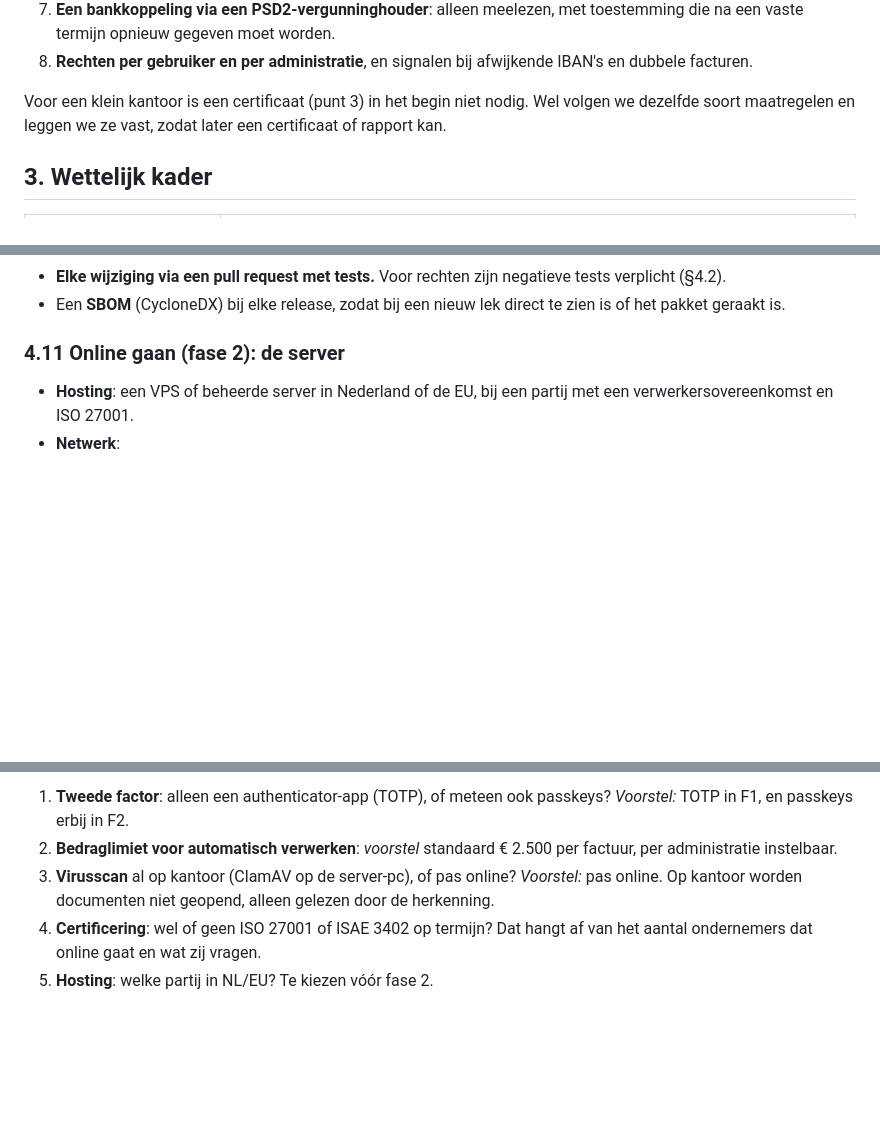
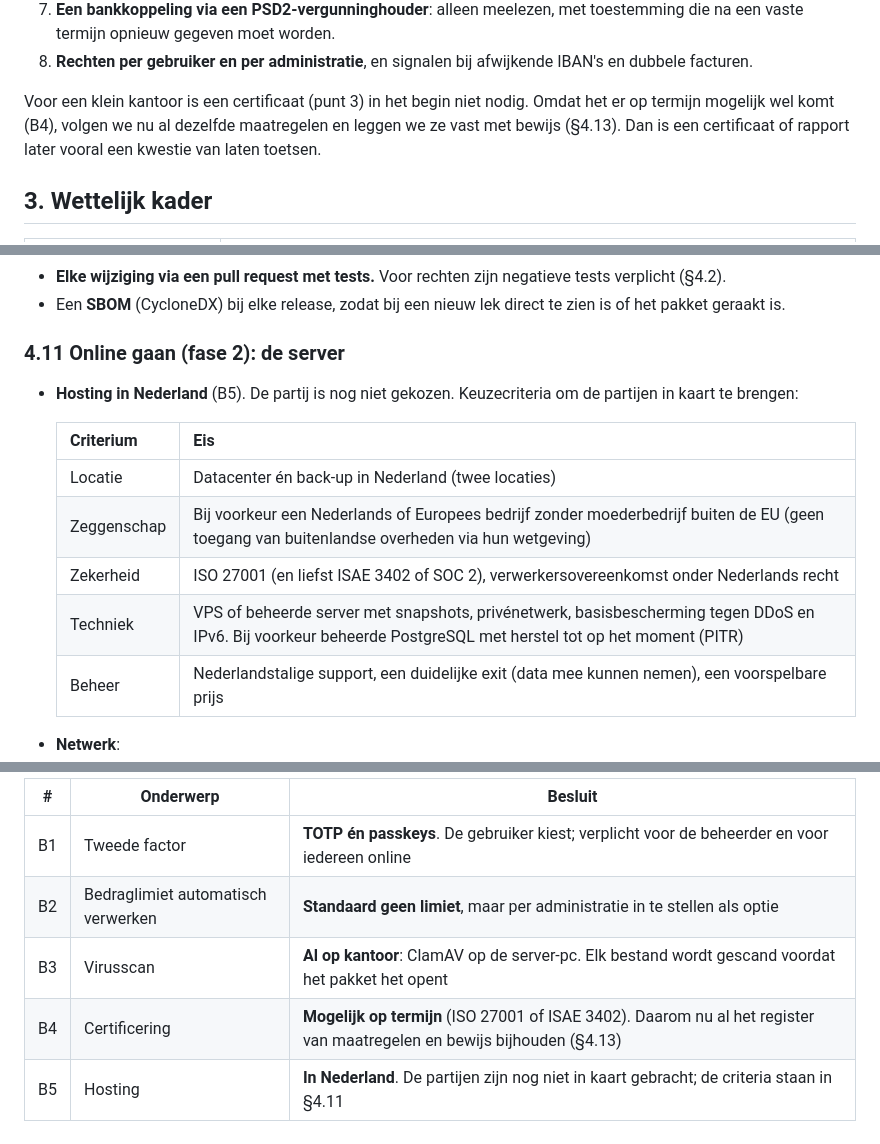
Before and after one commit to x589h29ftn-code/Boekerhouden, a Markdown page: docs/administratie/beveiliging.md, 3 parts joined by grey strips. GitHub-like rendering; blank space fills up the shorter version.

```diff
--- a/docs/administratie/beveiliging.md
+++ b/docs/administratie/beveiliging.md
@@ -54,8 +54,9 @@ Gangbare online boekhoudpakketten in Nederland doen in het algemeen het volgende
    termijn opnieuw gegeven moet worden.
 8. **Rechten per gebruiker en per administratie**, en signalen bij afwijkende IBAN's en dubbele facturen.
 
-Voor een klein kantoor is een certificaat (punt 3) in het begin niet nodig. Wel volgen we dezelfde soort
-maatregelen en leggen we ze vast, zodat later een certificaat of rapport kan.
+Voor een klein kantoor is een certificaat (punt 3) in het begin niet nodig. Omdat het er op termijn mogelijk wel
+komt (B4), volgen we nu al dezelfde maatregelen en leggen we ze vast met bewijs (§4.13). Dan is een certificaat of
+rapport later vooral een kwestie van laten toetsen.
 
 ## 3. Wettelijk kader
 
@@ -217,8 +218,15 @@ Documenten van buiten zijn de grootste technische aanvalsroute.
 
 ### 4.11 Online gaan (fase 2): de server
 
-- **Hosting**: een VPS of beheerde server in Nederland of de EU, bij een partij met een verwerkersovereenkomst en
-  ISO 27001.
+- **Hosting in Nederland** (B5). De partij is nog niet gekozen. Keuzecriteria om de partijen in kaart te brengen:
+
+  | Criterium | Eis |
+  |---|---|
+  | Locatie | Datacenter én back-up in Nederland (twee locaties) |
+  | Zeggenschap | Bij voorkeur een Nederlands of Europees bedrijf zonder moederbedrijf buiten de EU (geen toegang van buitenlandse overheden via hun wetgeving) |
+  | Zekerheid | ISO 27001 (en liefst ISAE 3402 of SOC 2), verwerkersovereenkomst onder Nederlands recht |
+  | Techniek | VPS of beheerde server met snapshots, privénetwerk, basisbescherming tegen DDoS en IPv6. Bij voorkeur beheerde PostgreSQL met herstel tot op het moment (PITR) |
+  | Beheer | Nederlandstalige support, een duidelijke exit (data mee kunnen nemen), een voorspelbare prijs |
 - **Netwerk**:
   - alleen poort 443 open, voor een reverse proxy (bijv. Caddy, met automatische certificaten);
   - de app en de database zijn alleen intern bereikbaar;
@@ -275,10 +306,8 @@ Documenten van buiten zijn de grootste technische aanvalsroute.
 
-1. **Tweede factor**: alleen een authenticator-app (TOTP), of meteen ook passkeys? *Voorstel:* TOTP in F1, en
-   passkeys erbij in F2.
-2. **Bedraglimiet voor automatisch verwerken**: *voorstel* standaard € 2.500 per factuur, per administratie
-   instelbaar.
-3. **Virusscan** al op kantoor (ClamAV op de server-pc), of pas online? *Voorstel:* pas online. Op kantoor
-   worden documenten niet geopend, alleen gelezen door de herkenning.
-4. **Certificering**: wel of geen ISO 27001 of ISAE 3402 op termijn? Dat hangt af van het aantal ondernemers dat
-   online gaat en wat zij vragen.
-5. **Hosting**: welke partij in NL/EU? Te kiezen vóór fase 2.
+| # | Onderwerp | Besluit |
+|---|---|---|
+| B1 | Tweede factor | **TOTP én passkeys**. De gebruiker kiest; verplicht voor de beheerder en voor iedereen online |
+| B2 | Bedraglimiet automatisch verwerken | **Standaard geen limiet**, maar per administratie in te stellen als optie |
+| B3 | Virusscan | **Al op kantoor**: ClamAV op de server-pc. Elk bestand wordt gescand voordat het pakket het opent |
+| B4 | Certificering | **Mogelijk op termijn** (ISO 27001 of ISAE 3402). Daarom nu al het register van maatregelen en bewijs bijhouden (§4.13) |
+| B5 | Hosting | **In Nederland**. De partijen zijn nog niet in kaart gebracht; de criteria staan in §4.11 |
```
Also changed, not shown: other parts of docs/administratie/beveiliging.md (+33 -10 lines), CLAUDE.md (+2 -1 lines), docs/administratie/README.md (+2 -2 lines).
